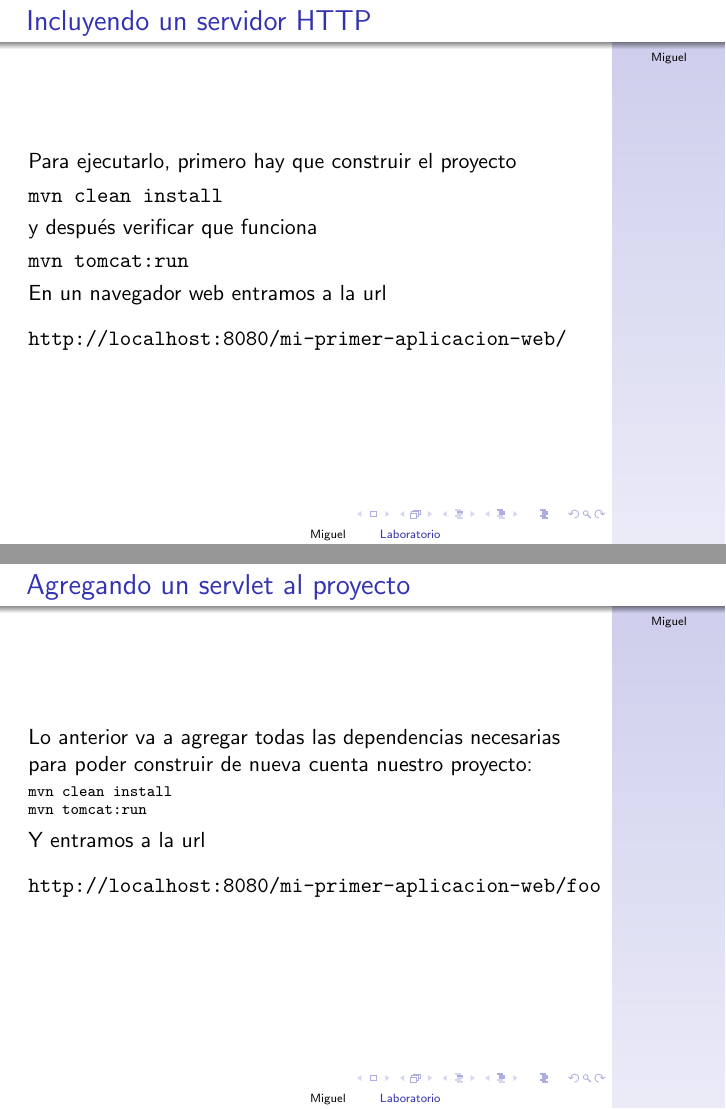
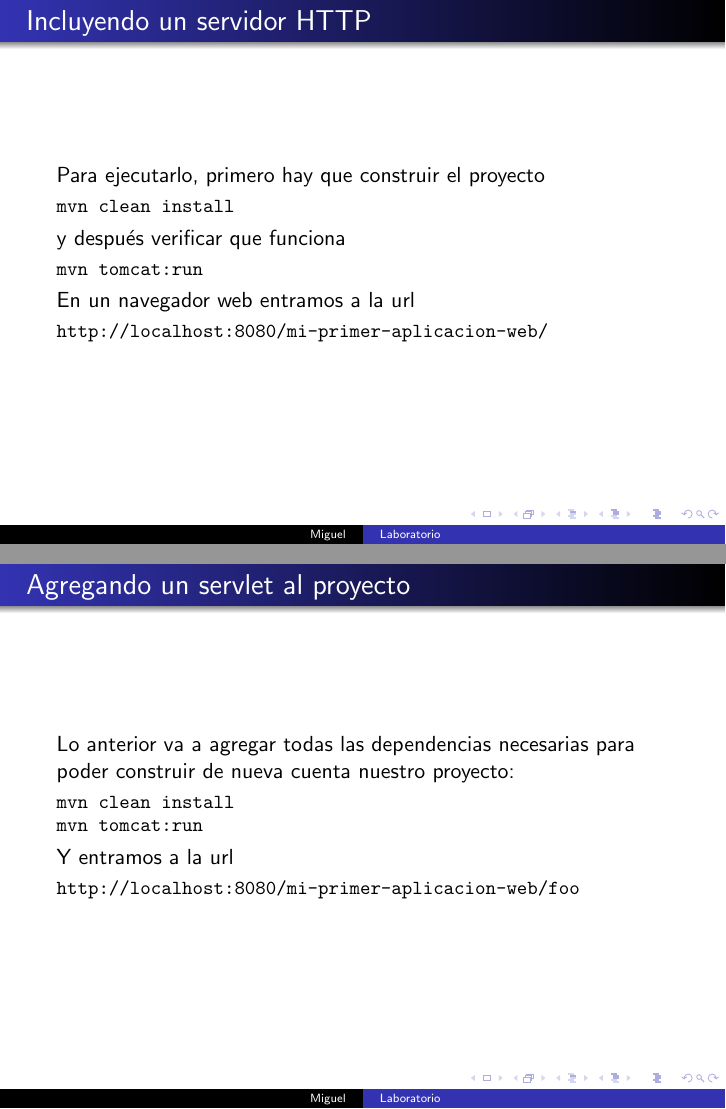
Before and after one commit to miguelpinia/ingenieria-de-software, LaTeX slides (clase-2/maven.tex): pages 34 and 43 of 43, joined at a grey line. Compiled offline with pdfLaTeX.

Commit message:
Ajusta el estilo.

```diff
--- a/clase-2/maven.tex
+++ b/clase-2/maven.tex
@@ -3,10 +3,10 @@
 \usepackage{verbatim}
 \usepackage{minted}
 \usepackage[spanish]{babel}
-\usetheme{Goettingen}
-\usecolortheme{default}
+\usetheme{Antibes}
+\usecolortheme{rose}
 \useoutertheme{shadow}
-\useinnertheme{rectangles}
+\useinnertheme{circles}
 \graphicspath{ {./figures/} }
 \title[Laboratorio]{Maven}
 \author[Miguel]{Miguel Angel Piña Avelino}
@@ -254,21 +254,21 @@ Estableciendo el archivo main dentro del proyecto.
   \frametitle{Incluyendo un servidor HTTP}
   Para ejecutarlo, primero hay que construir el proyecto
 
-\begin{minted}{sh}
+\begin{minted}[fontsize=\small]{sh}
 mvn clean install
 \end{minted}
 
 y después verificar que funciona
 
-\begin{minted}{sh}
+\begin{minted}[fontsize=\small]{sh}
 mvn tomcat:run
 \end{minted}
 
 En un navegador web entramos a la url
 
-\begin{verbatim}
+\begin{minted}[fontsize=\small]{sh}
 http://localhost:8080/mi-primer-aplicacion-web/
-\end{verbatim}
+\end{minted}
 
 \end{frame}
 
@@ -401,16 +401,16 @@ código al archivo pom.xml
   Lo anterior va a agregar todas las dependencias necesarias para poder construir
   de nueva cuenta nuestro proyecto:
 
-\begin{minted}[fontsize=\scriptsize]{sh}
+\begin{minted}[fontsize=\small]{sh}
 mvn clean install
 mvn tomcat:run
 \end{minted}
 
 Y entramos a la url
 
-\begin{verbatim}
+\begin{minted}[fontsize=\small]{sh}
 http://localhost:8080/mi-primer-aplicacion-web/foo
-\end{verbatim}
+\end{minted}
 
 \end{frame}
 
```
Also changed, not shown: clase-2/maven.pdf.
